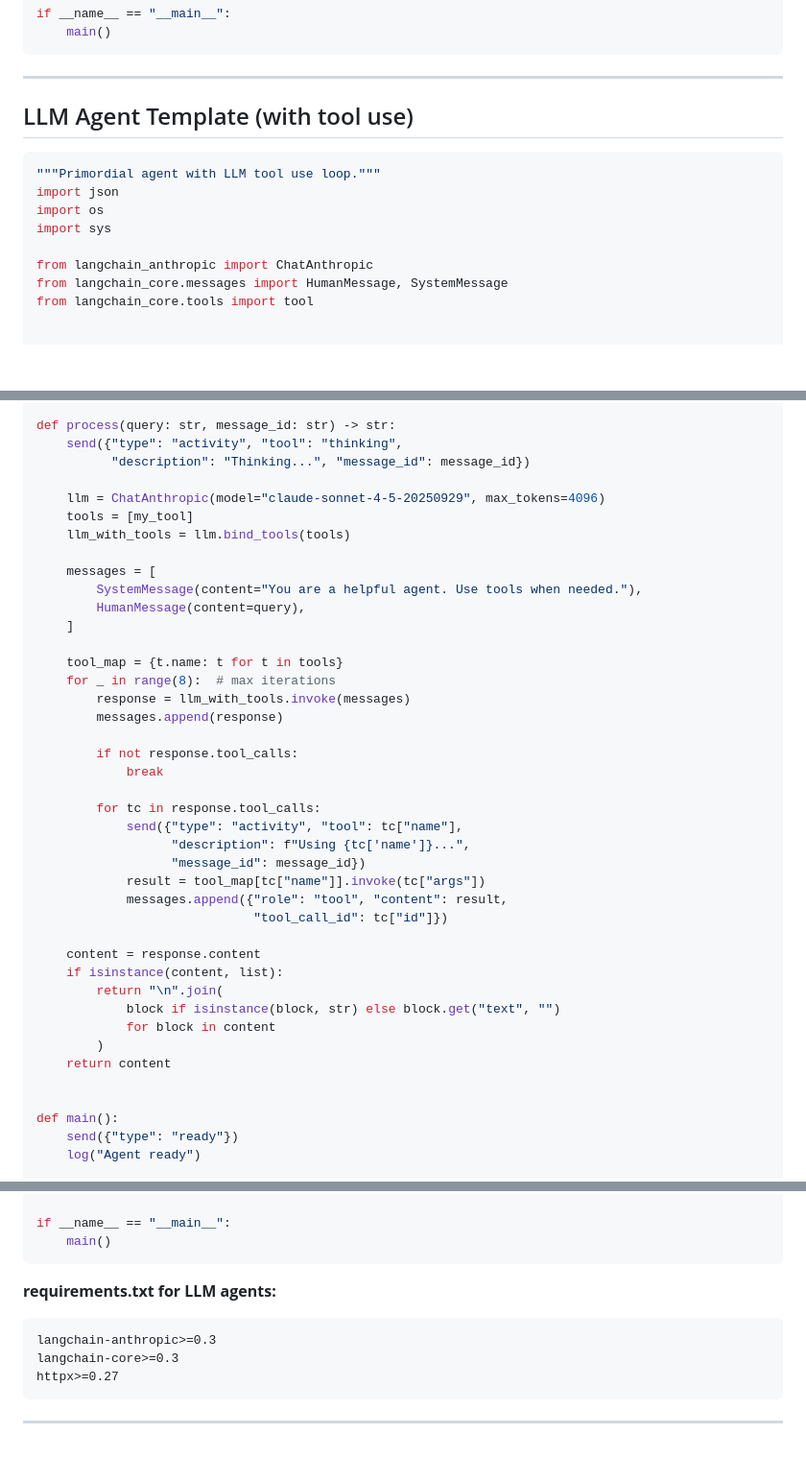
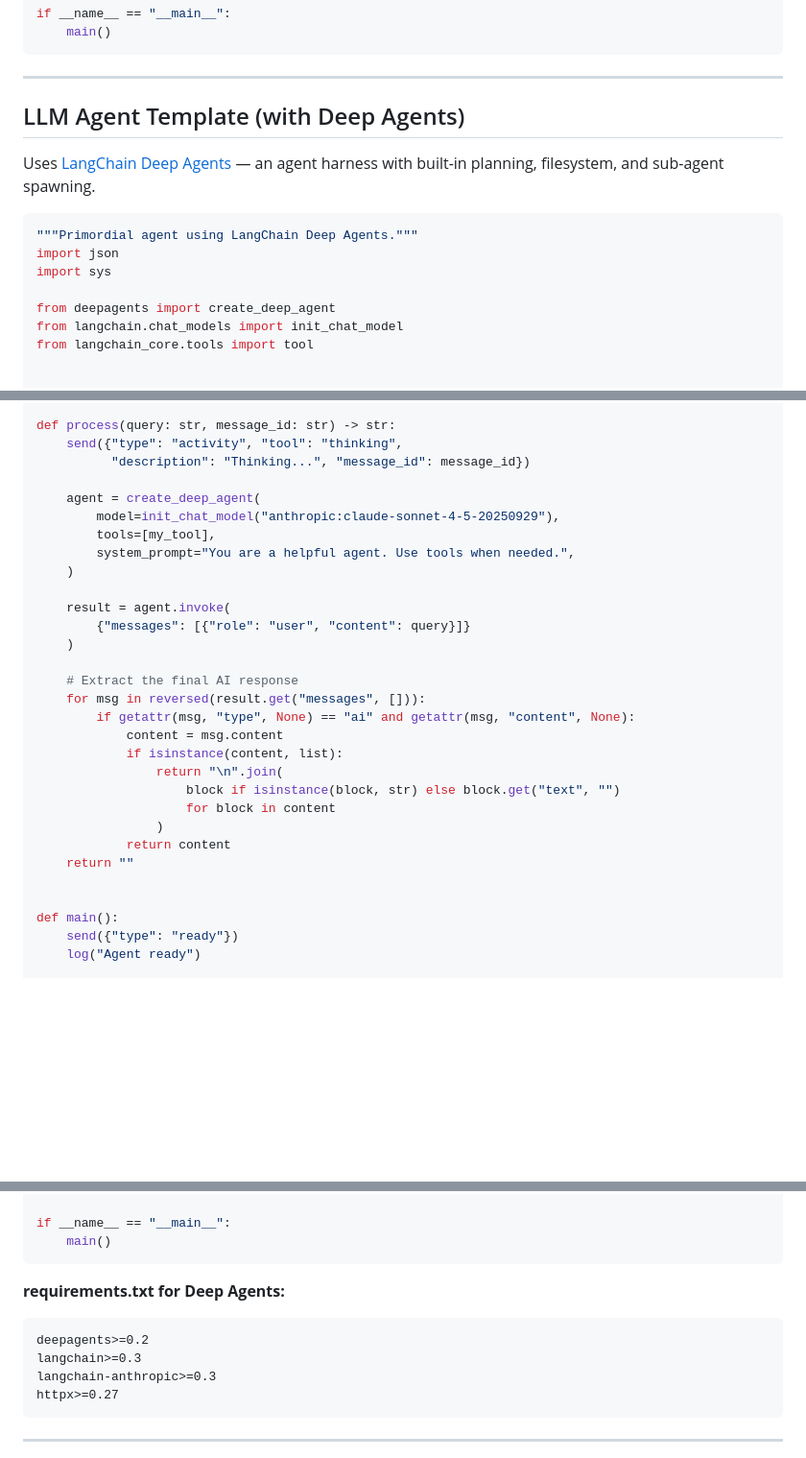
Before and after one commit to andybrowning5/primordial-agentstore, a Markdown page: Primordial-AgentStore-Skill.md, 3 parts joined by grey strips. Shown at 96% size. Drawn GitHub-style; blank space fills up the shorter version.

Commit message:
Update skill LLM template to use LangChain Deep Agents
Co-Authored-By: Claude Opus 4.6 <noreply@anthropic.com>

````diff
--- a/Primordial-AgentStore-Skill.md
+++ b/Primordial-AgentStore-Skill.md
@@ -264,16 +264,17 @@ if __name__ == "__main__":
 
 ---
 
-## LLM Agent Template (with tool use)
+## LLM Agent Template (with Deep Agents)
+
+Uses [LangChain Deep Agents](https://github.com/langchain-ai/deepagents) — an agent harness with built-in planning, filesystem, and sub-agent spawning.
 
 ```python
-"""Primordial agent with LLM tool use loop."""
+"""Primordial agent using LangChain Deep Agents."""
 import json
-import os
 import sys
 
-from langchain_anthropic import ChatAnthropic
-from langchain_core.messages import HumanMessage, SystemMessage
+from deepagents import create_deep_agent
+from langchain.chat_models import init_chat_model
 from langchain_core.tools import tool
 
 
@@ -297,38 +298,27 @@ def process(query: str, message_id: str) -> str:
     send({"type": "activity", "tool": "thinking",
           "description": "Thinking...", "message_id": message_id})
 
-    llm = ChatAnthropic(model="claude-sonnet-4-5-20250929", max_tokens=4096)
-    tools = [my_tool]
-    llm_with_tools = llm.bind_tools(tools)
+    agent = create_deep_agent(
+        model=init_chat_model("anthropic:claude-sonnet-4-5-20250929"),
+        tools=[my_tool],
+        system_prompt="You are a helpful agent. Use tools when needed.",
+    )
 
-    messages = [
-        SystemMessage(content="You are a helpful agent. Use tools when needed."),
-        HumanMessage(content=query),
-    ]
+    result = agent.invoke(
+        {"messages": [{"role": "user", "content": query}]}
+    )
 
-    tool_map = {t.name: t for t in tools}
-    for _ in range(8):  # max iterations
-        response = llm_with_tools.invoke(messages)
-        messages.append(response)
-
-        if not response.tool_calls:
-            break
-
-        for tc in response.tool_calls:
-            send({"type": "activity", "tool": tc["name"],
-                  "description": f"Using {tc['name']}...",
-                  "message_id": message_id})
-            result = tool_map[tc["name"]].invoke(tc["args"])
-            messages.append({"role": "tool", "content": result,
-                             "tool_call_id": tc["id"]})
-
-    content = response.content
-    if isinstance(content, list):
-        return "\n".join(
-            block if isinstance(block, str) else block.get("text", "")
-            for block in content
-        )
-    return content
+    # Extract the final AI response
+    for msg in reversed(result.get("messages", [])):
+        if getattr(msg, "type", None) == "ai" and getattr(msg, "content", None):
+            content = msg.content
+            if isinstance(content, list):
+                return "\n".join(
+                    block if isinstance(block, str) else block.get("text", "")
+                    for block in content
+                )
+            return content
+    return ""
 
 
 def main():
@@ -365,10 +355,11 @@ if __name__ == "__main__":
     main()
 ```
 
-**requirements.txt for LLM agents:**
+**requirements.txt for Deep Agents:**
 ```
+deepagents>=0.2
+langchain>=0.3
 langchain-anthropic>=0.3
-langchain-core>=0.3
 httpx>=0.27
 ```
 
````
